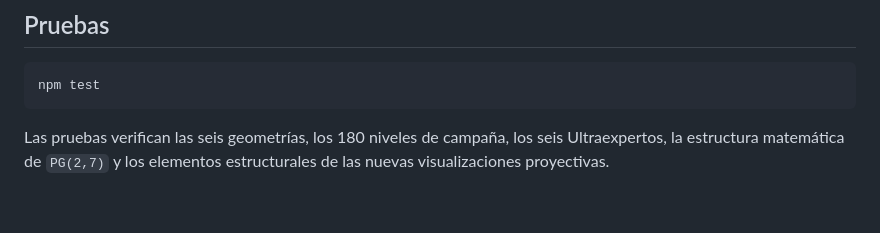
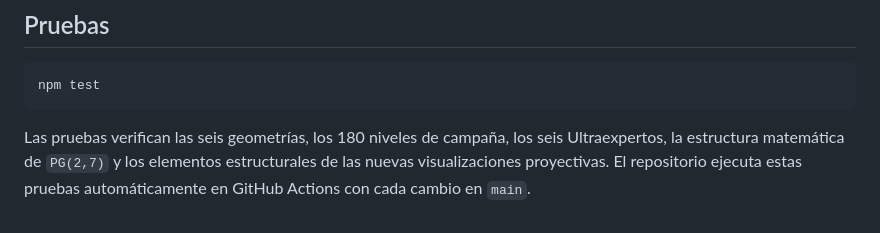
Before and after one commit to PanchoMAT/Sudoproyective, a Markdown page: README.md, the part around the change. Drawn GitHub-style.

Commit message:
Trigger automated v0.8 verification

````diff
--- a/README.md
+++ b/README.md
@@ -130,4 +130,4 @@ La v0.8 no incorpora narración hablada. Los subtítulos y animaciones están pr
 npm test
 ```
 
-Las pruebas verifican las seis geometrías, los 180 niveles de campaña, los seis Ultraexpertos, la estructura matemática de `PG(2,7)` y los elementos estructurales de las nuevas visualizaciones proyectivas.
+Las pruebas verifican las seis geometrías, los 180 niveles de campaña, los seis Ultraexpertos, la estructura matemática de `PG(2,7)` y los elementos estructurales de las nuevas visualizaciones proyectivas. El repositorio ejecuta estas pruebas automáticamente en GitHub Actions con cada cambio en `main`.
````
